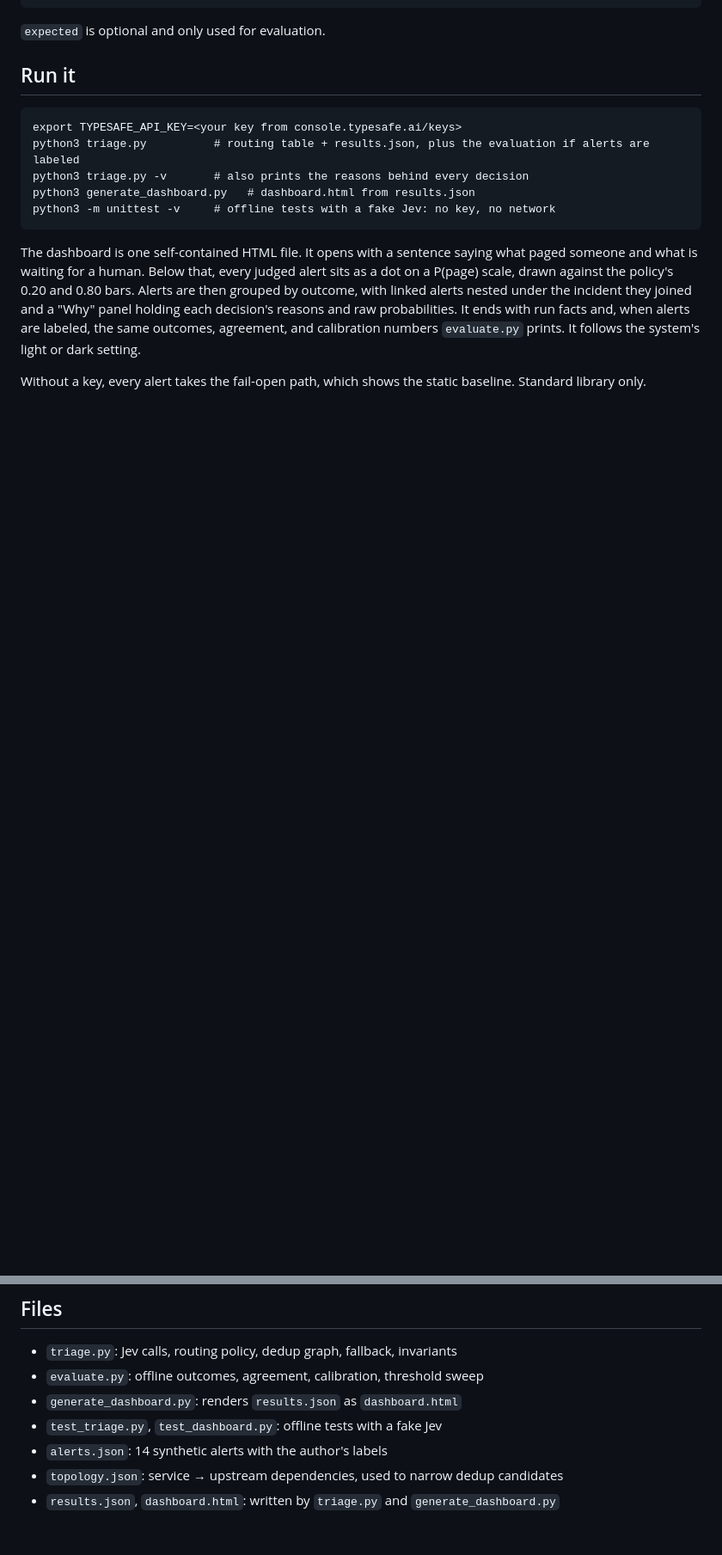
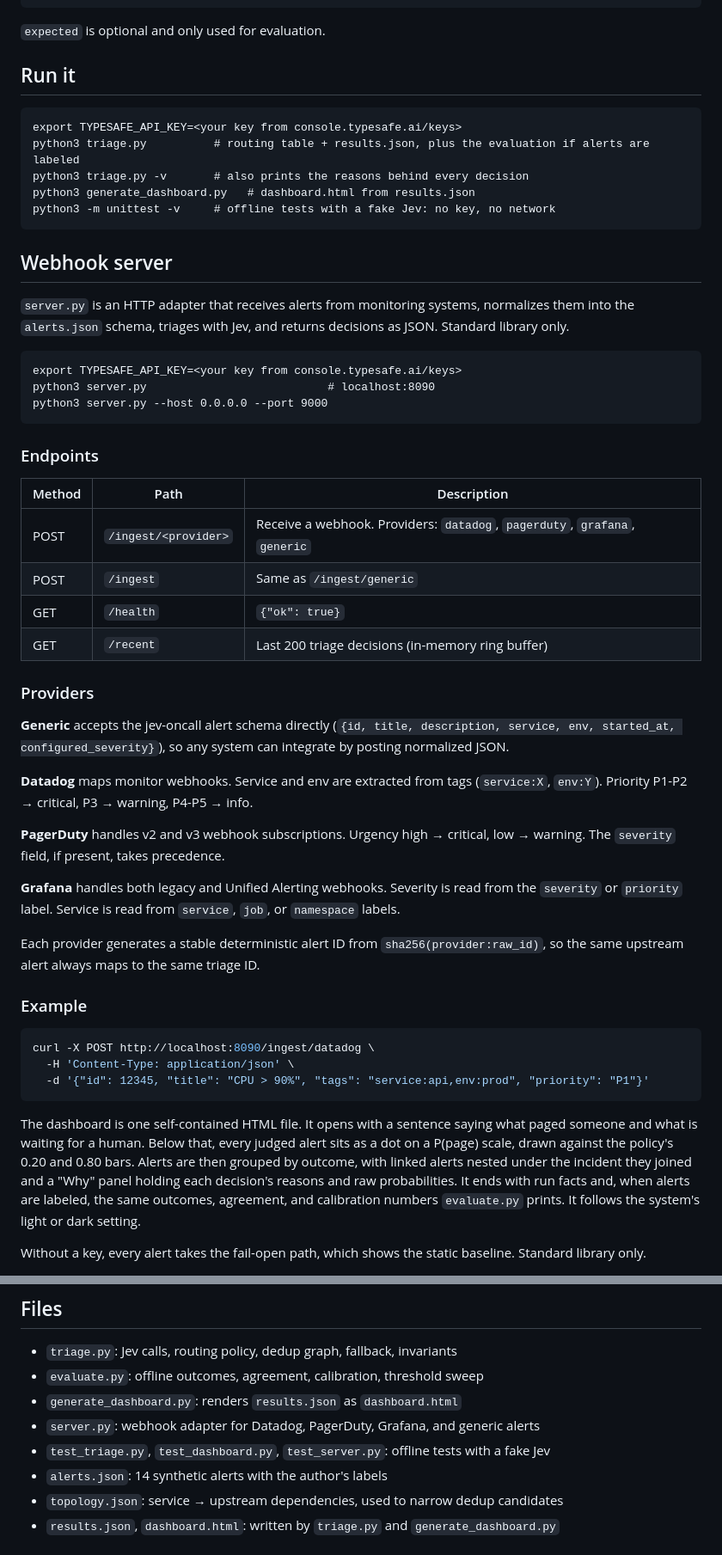
Before and after one commit to mingleiw/jev-oncall, a Markdown page: README.md, 2 parts joined by grey strips. Shown at 86% size. Drawn GitHub-style; blank space fills up the shorter version.

Commit message:
Document webhook server in README
Co-Authored-By: Claude Opus 4.6 <noreply@anthropic.com>
Claude-Session: https://claude.ai/code/session_01J5uHNFzUTAe4v3GyogH1gX

````diff
--- a/README.md
+++ b/README.md
@@ -125,6 +125,54 @@ python3 generate_dashboard.py   # dashboard.html from results.json
 python3 -m unittest -v     # offline tests with a fake Jev: no key, no network
 ```
 
+## Webhook server
+
+`server.py` is an HTTP adapter that receives alerts from monitoring systems,
+normalizes them into the `alerts.json` schema, triages with Jev, and returns
+decisions as JSON. Standard library only.
+
+```
+export TYPESAFE_API_KEY=<your key from console.typesafe.ai/keys>
+python3 server.py                           # localhost:8090
+python3 server.py --host 0.0.0.0 --port 9000
+```
+
+### Endpoints
+
+| Method | Path | Description |
+| --- | --- | --- |
+| POST | `/ingest/<provider>` | Receive a webhook. Providers: `datadog`, `pagerduty`, `grafana`, `generic` |
+| POST | `/ingest` | Same as `/ingest/generic` |
+| GET | `/health` | `{"ok": true}` |
+| GET | `/recent` | Last 200 triage decisions (in-memory ring buffer) |
+
+### Providers
+
+**Generic** accepts the jev-oncall alert schema directly (`{id, title, description,
+service, env, started_at, configured_severity}`), so any system can integrate by
+posting normalized JSON.
+
+**Datadog** maps monitor webhooks. Service and env are extracted from tags
+(`service:X`, `env:Y`). Priority P1-P2 → critical, P3 → warning, P4-P5 → info.
+
+**PagerDuty** handles v2 and v3 webhook subscriptions. Urgency high → critical,
+low → warning. The `severity` field, if present, takes precedence.
+
+**Grafana** handles both legacy and Unified Alerting webhooks. Severity is read
+from the `severity` or `priority` label. Service is read from `service`, `job`,
+or `namespace` labels.
+
+Each provider generates a stable deterministic alert ID from `sha256(provider:raw_id)`,
+so the same upstream alert always maps to the same triage ID.
+
+### Example
+
+```bash
+curl -X POST http://localhost:8090/ingest/datadog \
+  -H 'Content-Type: application/json' \
+  -d '{"id": 12345, "title": "CPU > 90%", "tags": "service:api,env:prod", "priority": "P1"}'
+```
+
 The dashboard is one self-contained HTML file. It opens with a sentence saying what
 paged someone and what is waiting for a human. Below that, every judged alert sits as
 a dot on a P(page) scale, drawn against the policy's 0.20 and 0.80 bars. Alerts are
@@ -141,7 +189,8 @@ Standard library only.
 - `triage.py`: Jev calls, routing policy, dedup graph, fallback, invariants
 - `evaluate.py`: offline outcomes, agreement, calibration, threshold sweep
 - `generate_dashboard.py`: renders `results.json` as `dashboard.html`
-- `test_triage.py`, `test_dashboard.py`: offline tests with a fake Jev
+- `server.py`: webhook adapter for Datadog, PagerDuty, Grafana, and generic alerts
+- `test_triage.py`, `test_dashboard.py`, `test_server.py`: offline tests with a fake Jev
 - `alerts.json`: 14 synthetic alerts with the author's labels
 - `topology.json`: service → upstream dependencies, used to narrow dedup candidates
 - `results.json`, `dashboard.html`: written by `triage.py` and `generate_dashboard.py`
````
